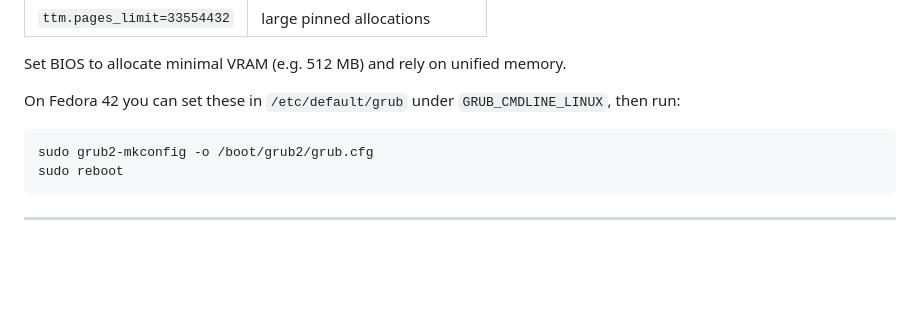
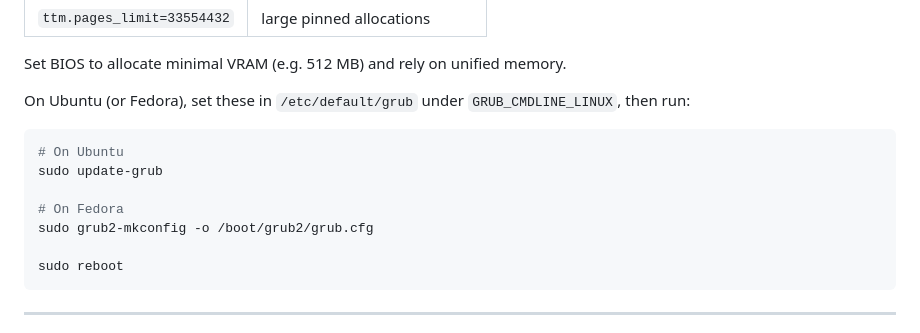
Before and after one commit to matthewhand/amd-strix-halo-image-video-distrobox, a Markdown page: README.md, the part around the change. Drawn GitHub-style; blank space fills up the shorter version.

Commit message:
docs: update unified memory setup for Ubuntu and Fedora
- Add Ubuntu grub update command alongside Fedora
- Make section distro-agnostic

````diff
--- a/README.md
+++ b/README.md
@@ -190,10 +190,15 @@ amd_iommu=off amdgpu.gttsize=131072 ttm.pages_limit=33554432
 
 Set BIOS to allocate minimal VRAM (e.g. 512 MB) and rely on unified memory.
 
-On Fedora 42 you can set these in `/etc/default/grub` under `GRUB_CMDLINE_LINUX`, then run:
+On Ubuntu (or Fedora), set these in `/etc/default/grub` under `GRUB_CMDLINE_LINUX`, then run:
 
 ```bash
+# On Ubuntu
+sudo update-grub
+
+# On Fedora
 sudo grub2-mkconfig -o /boot/grub2/grub.cfg
+
 sudo reboot
 ```
 
````
